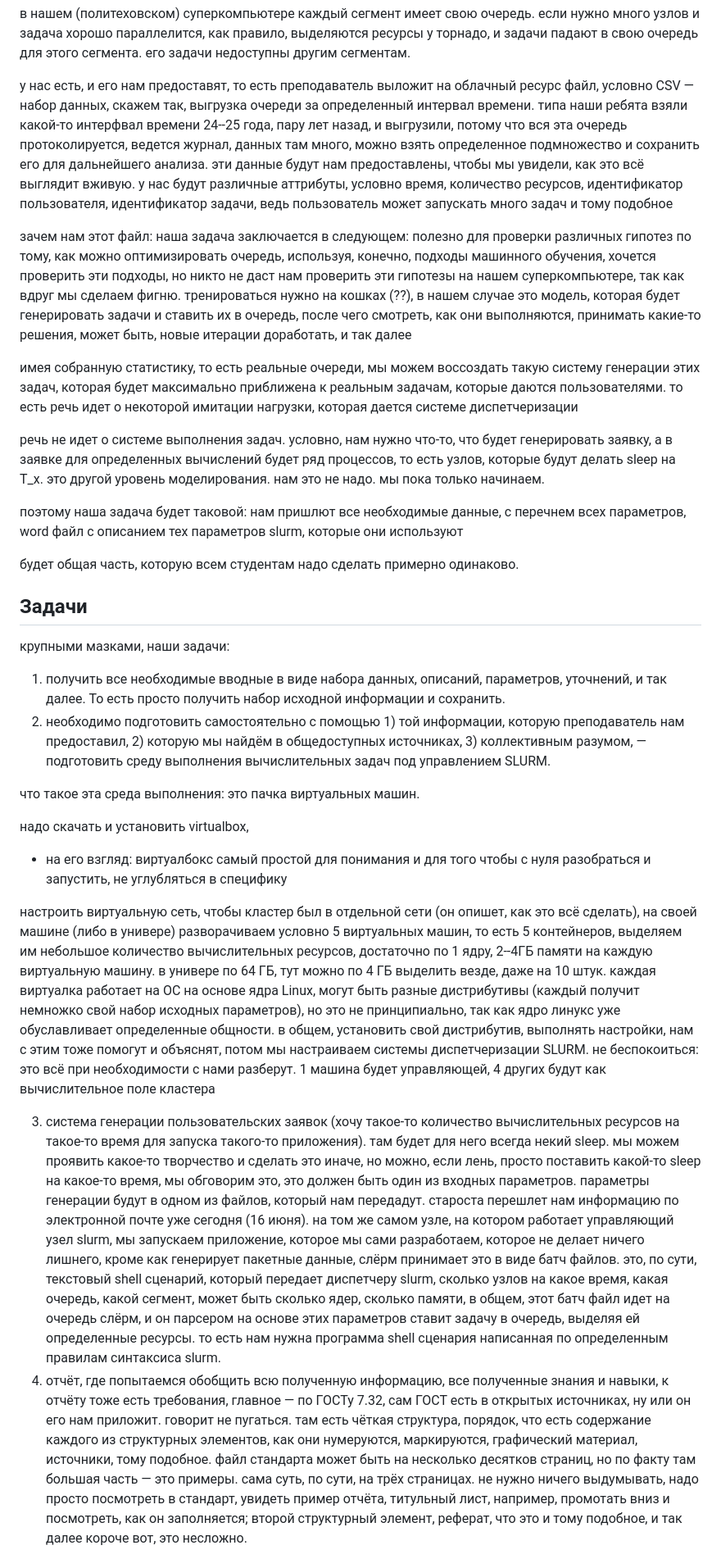
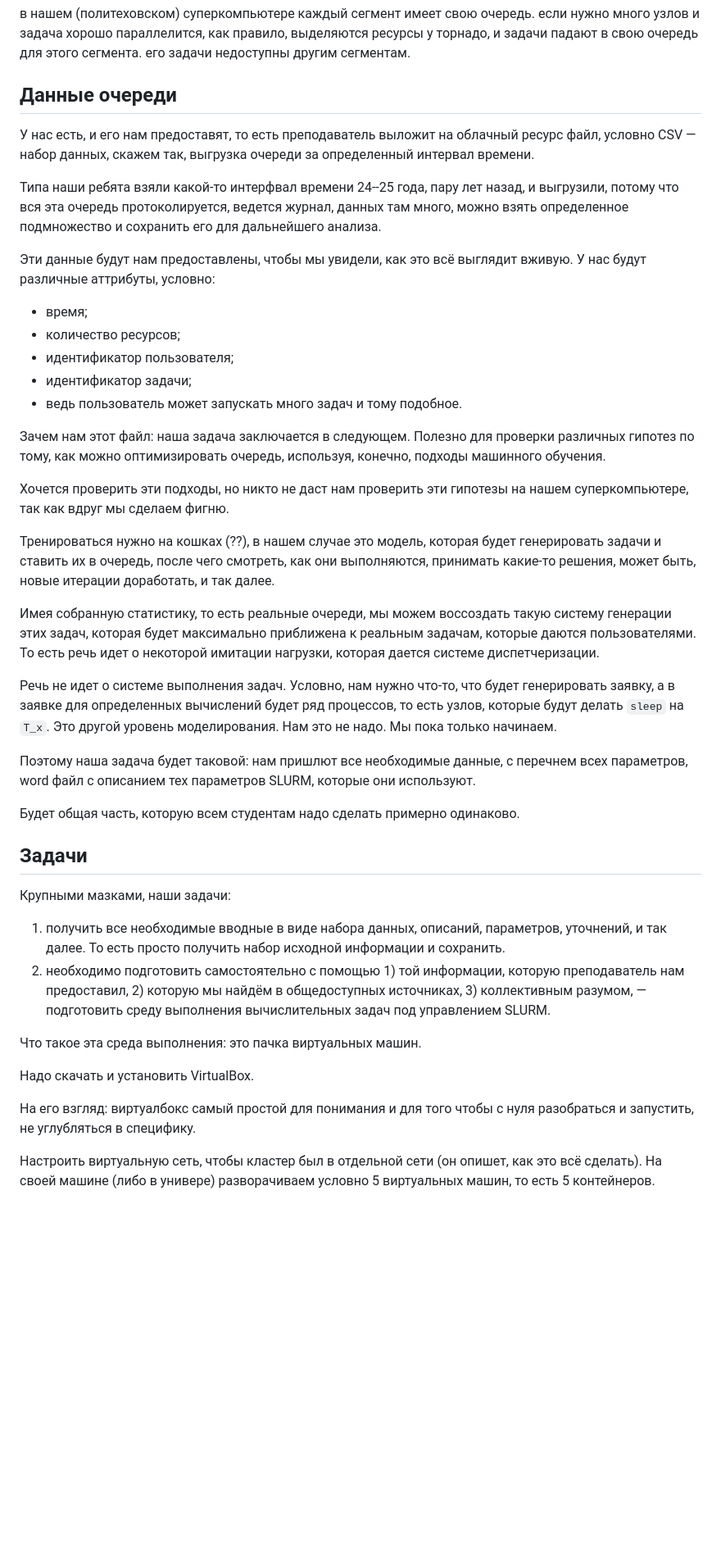
Before and after one commit to si1og/mcs-summer-practice-sem4, a Markdown page: docs/1.md, the part around one of its changes. Shown at 82% size. GitHub-like rendering; blank space fills up the shorter version.

```diff
--- a/docs/1.md
+++ b/docs/1.md
@@ -75,31 +115,46 @@ javascript говно однопоточное, если кратко, пото
 
 в нашем (политеховском) суперкомпьютере каждый сегмент имеет свою очередь. если нужно много узлов и задача хорошо параллелится, как правило, выделяются ресурсы у торнадо, и задачи падают в свою очередь для этого сегмента. его задачи недоступны другим сегментам.
 
-у нас есть, и его нам предоставят, то есть преподаватель выложит на облачный ресурс файл, условно CSV — набор данных, скажем так, выгрузка очереди за определенный интервал времени. типа наши ребята взяли какой-то интерфвал времени 24--25 года, пару лет назад, и выгрузили, потому что вся эта очередь протоколируется, ведется журнал, данных там много, можно взять определенное подмножество и сохранить его для дальнейшего анализа. эти данные будут нам предоставлены, чтобы мы увидели, как это всё выглядит вживую. у нас будут различные аттрибуты, условно время, количество ресурсов, идентификатор пользователя, идентификатор задачи, ведь пользователь может запускать много задач и тому подобное
+## Данные очереди
 
-зачем нам этот файл: наша задача заключается в следующем: полезно для проверки различных гипотез по тому, как можно оптимизировать очередь, используя, конечно, подходы машинного обучения, хочется проверить эти подходы, но никто не даст нам проверить эти гипотезы на нашем суперкомпьютере, так как вдруг мы сделаем фигню. тренироваться нужно на кошках (??), в нашем случае это модель, которая будет генерировать задачи и ставить их в очередь, после чего смотреть, как они выполняются, принимать какие-то решения, может быть, новые итерации доработать, и так далее
+У нас есть, и его нам предоставят, то есть преподаватель выложит на облачный ресурс файл, условно CSV — набор данных, скажем так, выгрузка очереди за определенный интервал времени.
 
-имея собранную статистику, то есть реальные очереди, мы можем воссоздать такую систему генерации этих задач, которая будет максимально приближена к реальным задачам, которые даются пользователями. то есть речь идет о некоторой имитации нагрузки, которая дается системе диспетчеризации
+Типа наши ребята взяли какой-то интерфвал времени 24--25 года, пару лет назад, и выгрузили, потому что вся эта очередь протоколируется, ведется журнал, данных там много, можно взять определенное подмножество и сохранить его для дальнейшего анализа.
 
-речь не идет о системе выполнения задач. условно, нам нужно что-то, что будет генерировать заявку, а в заявке для определенных вычислений будет ряд процессов, то есть узлов, которые будут делать sleep на T_x. это другой уровень моделирования. нам это не надо. мы пока только начинаем.
+Эти данные будут нам предоставлены, чтобы мы увидели, как это всё выглядит вживую. У нас будут различные аттрибуты, условно:
 
-поэтому наша задача будет таковой: нам пришлют все необходимые данные, с перечнем всех параметров, word файл с описанием тех параметров slurm, которые они используют
+- время;
+- количество ресурсов;
+- идентификатор пользователя;
+- идентификатор задачи;
+- ведь пользователь может запускать много задач и тому подобное.
 
-будет общая часть, которую всем студентам надо сделать примерно одинаково.
+Зачем нам этот файл: наша задача заключается в следующем. Полезно для проверки различных гипотез по тому, как можно оптимизировать очередь, используя, конечно, подходы машинного обучения.
+
+Хочется проверить эти подходы, но никто не даст нам проверить эти гипотезы на нашем суперкомпьютере, так как вдруг мы сделаем фигню.
+
+Тренироваться нужно на кошках (??), в нашем случае это модель, которая будет генерировать задачи и ставить их в очередь, после чего смотреть, как они выполняются, принимать какие-то решения, может быть, новые итерации доработать, и так далее.
+
+Имея собранную статистику, то есть реальные очереди, мы можем воссоздать такую систему генерации этих задач, которая будет максимально приближена к реальным задачам, которые даются пользователями. То есть речь идет о некоторой имитации нагрузки, которая дается системе диспетчеризации.
+
+Речь не идет о системе выполнения задач. Условно, нам нужно что-то, что будет генерировать заявку, а в заявке для определенных вычислений будет ряд процессов, то есть узлов, которые будут делать `sleep` на `T_x`. Это другой уровень моделирования. Нам это не надо. Мы пока только начинаем.
+
+Поэтому наша задача будет таковой: нам пришлют все необходимые данные, с перечнем всех параметров, word файл с описанием тех параметров SLURM, которые они используют.
+
+Будет общая часть, которую всем студентам надо сделать примерно одинаково.
 
 ## Задачи
 
-крупными мазками, наши задачи:
+Крупными мазками, наши задачи:
+
 1. получить все необходимые вводные в виде набора данных, описаний, параметров, уточнений, и так далее. То есть просто получить набор исходной информации и сохранить.
 2. необходимо подготовить самостоятельно с помощью 1) той информации, которую преподаватель нам предоставил, 2) которую мы найдём в общедоступных источниках, 3) коллективным разумом, — подготовить среду выполнения вычислительных задач под управлением SLURM.
 
-что такое эта среда выполнения: это пачка виртуальных машин.
+Что такое эта среда выполнения: это пачка виртуальных машин.
 
-надо скачать и установить virtualbox,
-* на его взгляд: виртуалбокс самый простой для понимания и для того чтобы с нуля разобраться и запустить, не углубляться в специфику
+Надо скачать и установить VirtualBox.
 
-настроить виртуальную сеть, чтобы кластер был в отдельной сети (он опишет, как это всё сделать), на своей машине (либо в универе) разворачиваем условно 5 виртуальных машин, то есть 5 контейнеров, выделяем им небольшое количество вычислительных ресурсов, достаточно по 1 ядру, 2--4ГБ памяти на каждую виртуальную машину. в универе по 64 ГБ, тут можно по 4 ГБ выделить везде, даже на 10 штук. каждая виртуалка работает на ОС на основе ядра Linux, могут быть разные дистрибутивы (каждый получит немножко свой набор исходных параметров), но это не принципиально, так как ядро линукс уже обуславливает определенные общности. в общем, установить свой дистрибутив, выполнять настройки, нам с этим тоже помогут и объяснят, потом мы настраиваем системы диспетчеризации SLURM. не беспокоиться: это всё при необходимости с нами разберут. 1 машина будет управляющей, 4 других будут как вычислительное поле кластера
+На его взгляд: виртуалбокс самый простой для понимания и для того чтобы с нуля разобраться и запустить, не углубляться в специфику.
 
-3. система генерации пользовательских заявок (хочу такое-то количество вычислительных ресурсов на такое-то время для запуска такого-то приложения). там будет для него всегда некий sleep. мы можем проявить какое-то творчество и сделать это иначе, но можно, если лень, просто поставить какой-то sleep на какое-то время, мы обговорим это, это должен быть один из входных параметров. параметры генерации будут в одном из файлов, который нам передадут. староста перешлет нам информацию по электронной почте уже сегодня (16 июня). на том же самом узле, на котором работает управляющий узел slurm, мы запускаем приложение, которое мы сами разработаем, которое не делает ничего лишнего, кроме как генерирует пакетные данные, слёрм принимает это в виде батч файлов. это, по сути, текстовый shell сценарий, который передает диспетчеру slurm, сколько узлов на какое время, какая очередь, какой сегмент, может быть сколько ядер, сколько памяти, в общем, этот батч файл идет на очередь слёрм, и он парсером на основе этих параметров ставит задачу в очередь, выделяя ей определенные ресурсы. то есть нам нужна программа shell сценария написанная по определенным правилам синтаксиса slurm.
-4. отчёт, где попытаемся обобщить всю полученную информацию, все полученные знания и навыки, к отчёту тоже есть требования, главное — по ГОСТу 7.32, сам ГОСТ есть в открытых источниках, ну или он его нам приложит. говорит не пугаться. там есть чёткая структура, порядок, что есть содержание каждого из структурных элементов, как они нумеруются, маркируются, графический материал, источники, тому подобное. файл стандарта может быть на несколько десятков страниц, но по факту там большая часть — это примеры. сама суть, по сути, на трёх страницах. не нужно ничего выдумывать, надо просто посмотреть в стандарт, увидеть пример отчёта, титульный лист, например, промотать вниз и посмотреть, как он заполняется; второй структурный элемент, реферат, что это и тому подобное, и так далее короче вот, это несложно.
+Настроить виртуальную сеть, чтобы кластер был в отдельной сети (он опишет, как это всё сделать). На своей машине (либо в универе) разворачиваем условно 5 виртуальных машин, то есть 5 контейнеров.
 
```
Also changed, not shown: other parts of docs/1.md (+138 -24 lines), docs/2.md (+93 -20 lines).
